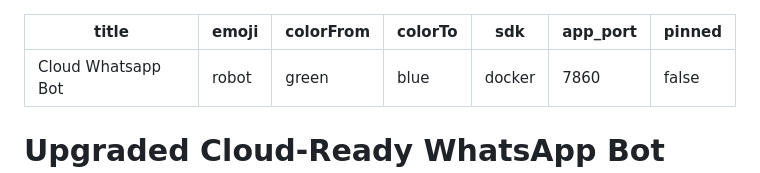
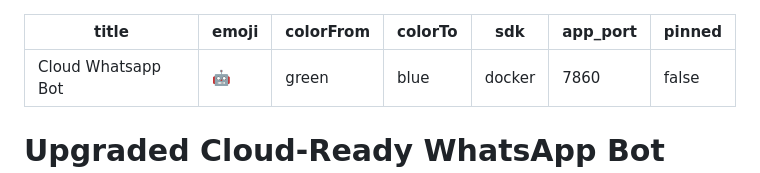
Before and after one commit to AdityaDwiNugroho/whatsapp-bot, a Markdown page: README.md, the part around the change. Drawn GitHub-style.

Commit message:
Fix HF frontmatter emoji constraint

```diff
--- a/README.md
+++ b/README.md
@@ -1,6 +1,6 @@
 ---
 title: Cloud Whatsapp Bot
-emoji: robot
+emoji: 🤖
 colorFrom: green
 colorTo: blue
 sdk: docker
```
